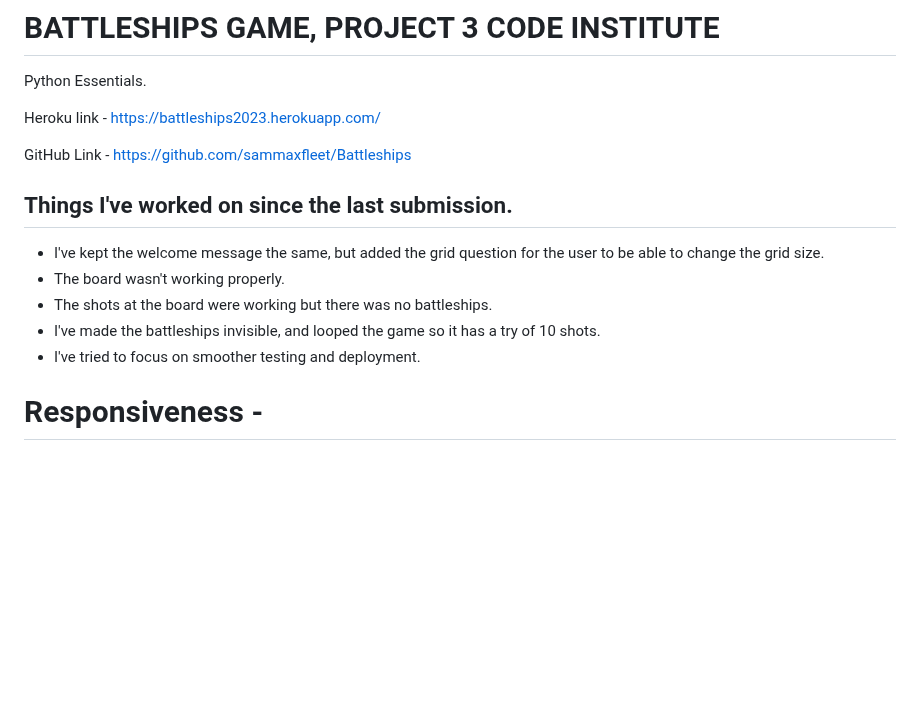
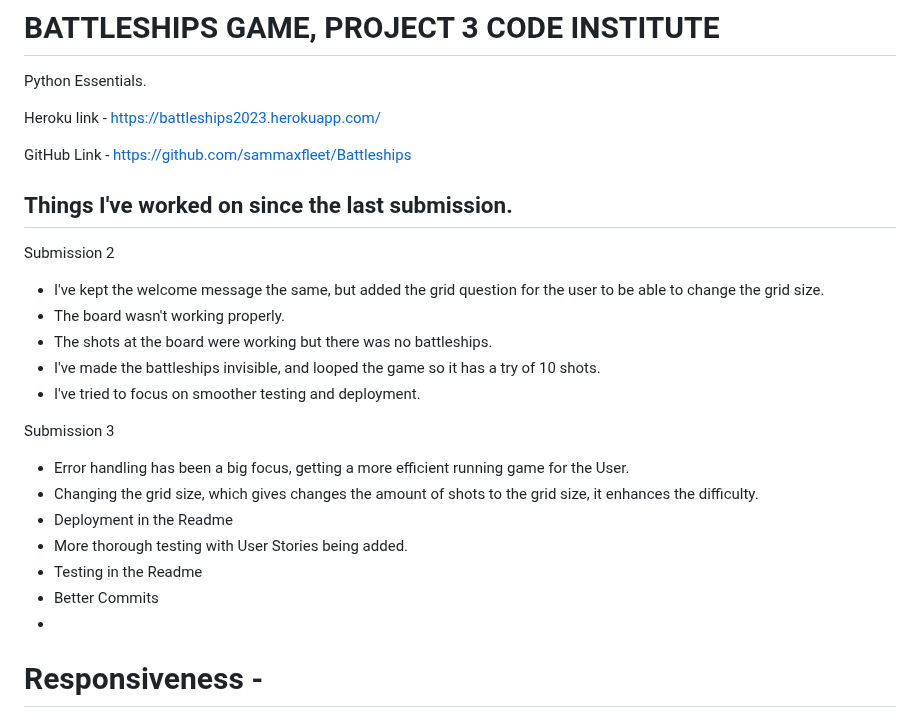
Before and after one commit to sammaxfleet/Battleships, a Markdown page: README.md, the part around the change. Drawn GitHub-style; blank space fills up the shorter version.

Commit message:
Update README.md
Updating Readme

```diff
--- a/README.md
+++ b/README.md
@@ -1,5 +1,7 @@
  # BATTLESHIPS GAME, PROJECT 3 CODE INSTITUTE
    Python Essentials.
+
+
 
 Heroku link - https://battleships2023.herokuapp.com/
 
@@ -7,12 +9,23 @@ GitHub Link - https://github.com/sammaxfleet/Battleships
 
 ## Things I've worked on since the last submission.
 
+Submission 2
 - I've kept the welcome message the same, but added the grid question for the user to be able to change the grid size.
 - The board wasn't working properly.
 - The shots at the board were working but there was no battleships.
 - I've made the battleships invisible, and looped the game so it has a try of 10 shots.
 - I've tried to focus on smoother testing and deployment.
 
+
+Submission 3
+
+- Error handling has been a big focus, getting  a more efficient running game for the User.
+- Changing the grid size, which gives changes the amount of shots to the grid size, it enhances the difficulty.
+- Deployment in the Readme
+- More thorough testing with User Stories being added.
+- Testing in the Readme
+- Better Commits
+-
 #  Responsiveness -
 
 <img width="1108" alt="Screenshot 2023-08-04 at 10 15 05" src="https://github.com/sammaxfleet/Battleships/assets/114914739/2e7f39a9-cb01-4f8f-9954-3990277bc287">
```
